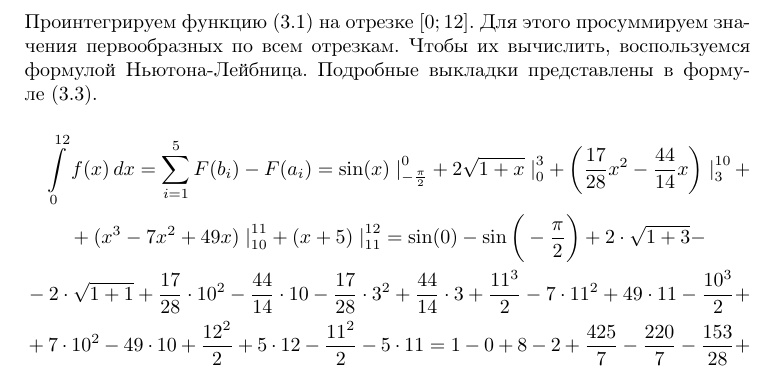
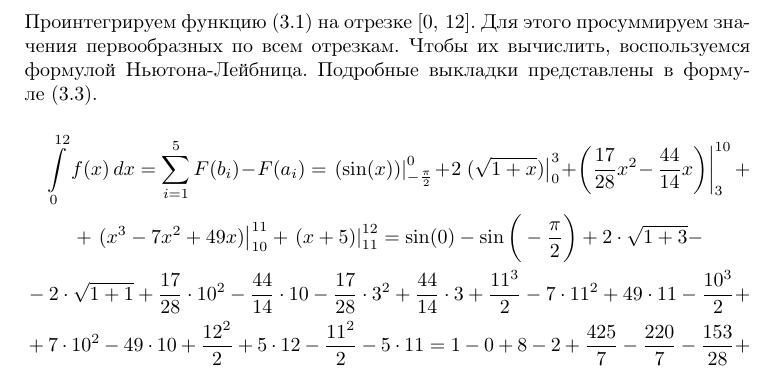
Before and after one commit to DIHT-LaTeX/mipt-latex-fall2018-Khabutdinov-Arslan, a LaTeX document (task3.tex): part of page 3 of 5, cut so that both start at the same text. Compiled offline with pdfLaTeX.

Commit message:
weird brackets maybe fixed this time

```diff
--- a/task3.tex
+++ b/task3.tex
@@ -129,10 +129,10 @@ bottom = 2 cm,
             \end{cases}
             \label{eq:d}
         \end{equation}
-        Проинтегрируем функцию~\eqref{eq:f} на отрезке $[0;12]$. Для этого просуммируем значения первообразных по всем отрезкам. Чтобы их вычислить, воспользуемся формулой Ньютона-Лейбница. Подробные выкладки представлены в формуле~\eqref{eq:res}.
+        Проинтегрируем функцию~\eqref{eq:f} на отрезке $[0,\,12]$. Для этого просуммируем значения первообразных по всем отрезкам. Чтобы их вычислить, воспользуемся формулой Ньютона-Лейбница. Подробные выкладки представлены в формуле~\eqref{eq:res}.
         \begin{multline}
-            \int \limits_{0}^{12} f(x)\,dx = \sum \limits_{i = 1}^{5} F(b_i) - F(a_i) = \sin(x)\left. \right|_{-\frac{\pi}{2}}^{0} + 2 \sqrt{1 + x}\left. \right|_{0}^{3} + \bigg(\frac{17}{28}x^2 - \frac{44}{14}x\bigg)\left. \right|_{3}^{10} + \\
-            + (x^3 - 7x ^ 2 + 49x)\left. \right|_{10}^{11} + (x + 5)\left. \right|_{11}^{12} =  \sin(0) - \sin\bigg(-\frac{\pi}{2}\bigg) + 2 \cdot \sqrt{1 + 3} - \\
+            \int \limits_{0}^{12} f(x)\,dx = \sum \limits_{i = 1}^{5} F(b_i) - F(a_i) = \left. (\sin(x)) \right|_{-\frac{\pi}{2}}^{0} + 2 \left. (\sqrt{1 + x}) \right|_{0}^{3} + \bigg(\frac{17}{28}x^2 - \left. \frac{44}{14}x\bigg) \right|_{3}^{10} + \\
+            + \left. (x^3 - 7x ^ 2 + 49x) \right|_{10}^{11} + \left. (x + 5) \right|_{11}^{12} =  \sin(0) - \sin\bigg(-\frac{\pi}{2}\bigg) + 2 \cdot \sqrt{1 + 3} - \\
             -2 \cdot \sqrt{1 + 1} + \frac{17}{28} \cdot 10^2 - \frac{44}{14} \cdot 10 - \frac{17}{28} \cdot 3^2 + \frac{44}{14} \cdot 3 + \frac{11^3}{2} - 7 \cdot 11^2 + 49 \cdot 11 - \frac{10^3}{2} + \\
             + 7 \cdot 10^2 - 49 \cdot 10 + \frac{12^2}{2} + 5 \cdot 12 - \frac{11^2}{2} - 5 \cdot 11 = 1 - 0 + 8 - 2 + \frac{425}{7} - \frac{220}{7} - \frac{153}{28} + \\
             + \frac{66}{7} + \frac{1331}{2} - 847 + 539 - 500 + 700 - 490 + 72 + 60 - \frac{121}{2} - 55 = \frac{497}{4}
```
Also changed, not shown: task3.pdf.
